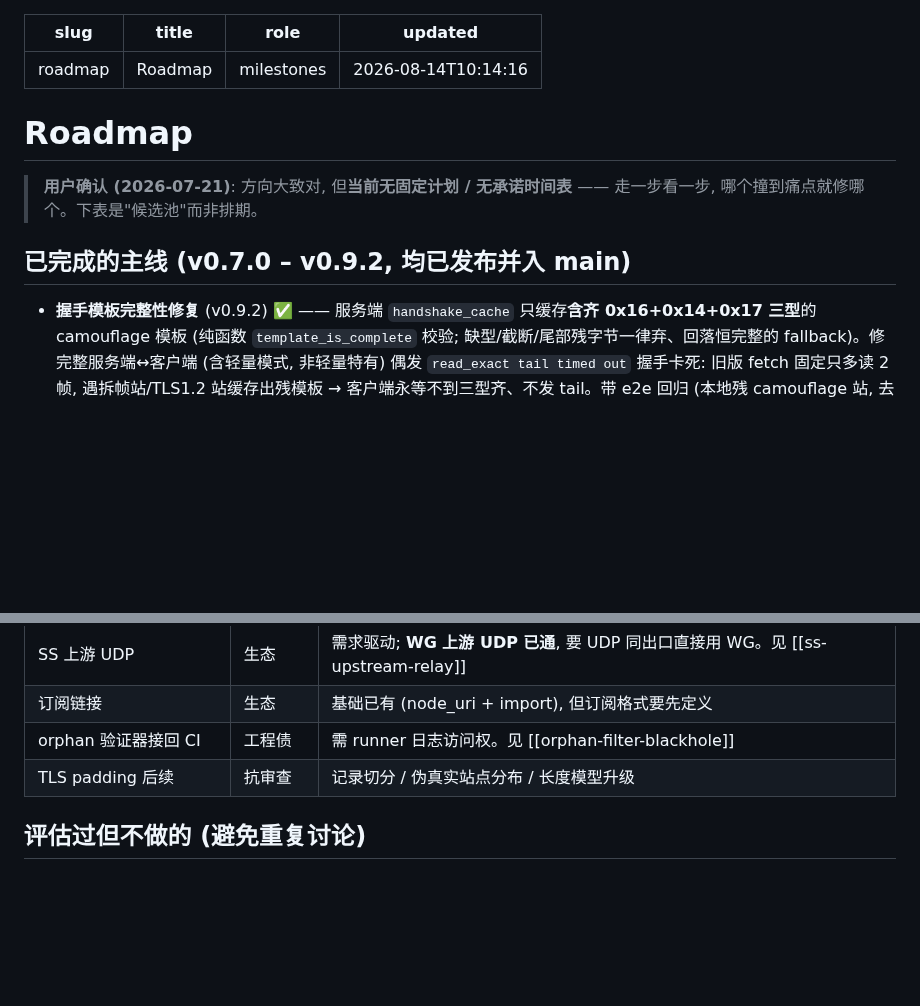
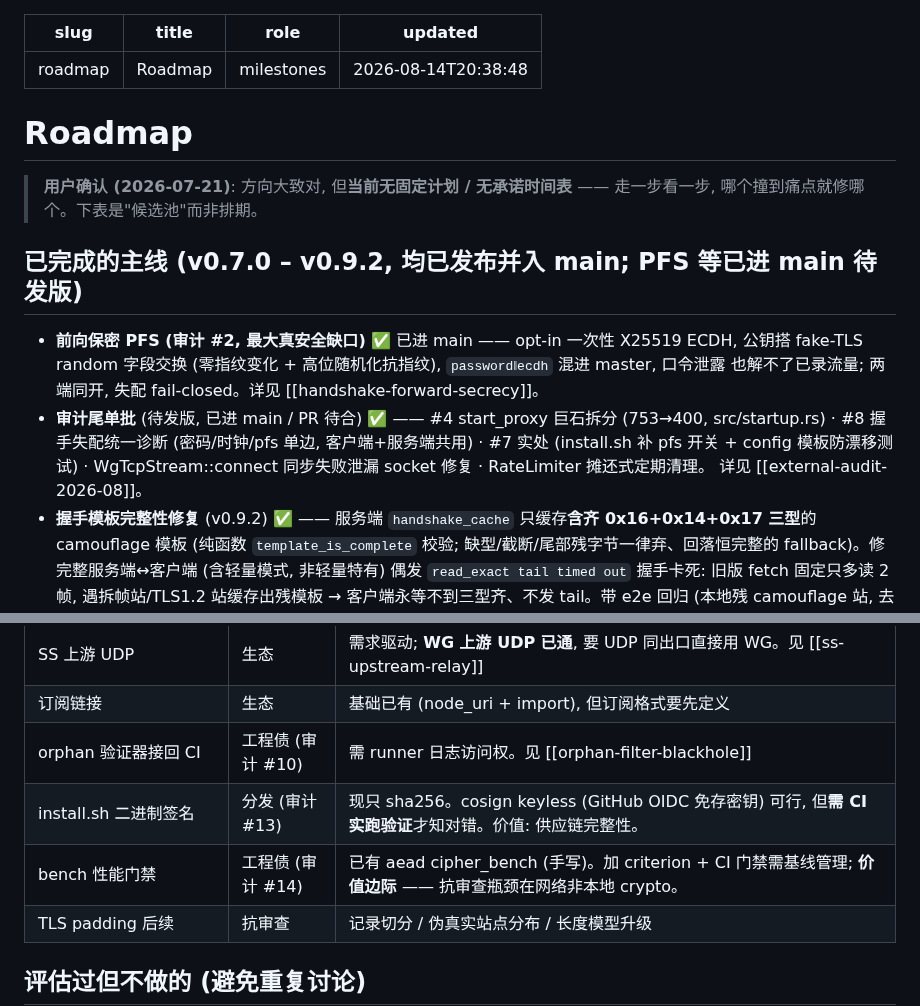
Before and after one commit to zdgt0226/Mirage-rs, a Markdown page: brain/roadmap.md, 2 parts joined by grey strips. Rendered like a GitHub page; blank space fills up the shorter version.

Commit message:
docs(brain): 审计 #8/#7 落地记录 + roadmap 残余债 (#13/#14/#10)
- external-audit-2026-08: append #8 (握手失配统一诊断) + #7 实处 (install.sh pfs +
  config 模板防漂移测试) 落地; 残余仅 #13 签名 / #14 bench / #10 orphan CI (依赖
  CI/runner/价值边际)。
- roadmap: 已完成主线加 PFS (#2) + 审计尾单批; 候选池补 #13 签名 / #14 bench 门禁
  (#10 orphan CI 已在)。

Co-Authored-By: Claude Opus 4.8 <noreply@anthropic.com>

```diff
--- a/brain/roadmap.md
+++ b/brain/roadmap.md
@@ -2,7 +2,7 @@
 slug: roadmap
 title: Roadmap
 role: milestones
-updated: "2026-08-14T10:14:16"
+updated: "2026-08-14T20:38:48"
 ---
 
 # Roadmap
@@ -10,8 +10,15 @@ updated: "2026-08-14T10:14:16"
 > **用户确认 (2026-07-21)**: 方向大致对, 但**当前无固定计划 / 无承诺时间表** —— 走一步看一步,
 > 哪个撞到痛点就修哪个。下表是"候选池"而非排期。
 
-## 已完成的主线 (v0.7.0 – v0.9.2, 均已发布并入 main)
+## 已完成的主线 (v0.7.0 – v0.9.2, 均已发布并入 main; PFS 等已进 main 待发版)
 
+- **前向保密 PFS (审计 #2, 最大真安全缺口)** ✅ 已进 main —— opt-in 一次性 X25519 ECDH, 公钥搭
+  fake-TLS random 字段交换 (零指纹变化 + 高位随机化抗指纹), `password‖ecdh` 混进 master, 口令泄露
+  也解不了已录流量; 两端同开, 失配 fail-closed。详见 [[handshake-forward-secrecy]]。
+- **审计尾单批** (待发版, 已进 main / PR 待合) ✅ —— #4 start_proxy 巨石拆分 (753→400, src/startup.rs) ·
+  #8 握手失配统一诊断 (密码/时钟/pfs 单边, 客户端+服务端共用) · #7 实处 (install.sh 补 pfs 开关 +
+  config 模板防漂移测试) · WgTcpStream::connect 同步失败泄漏 socket 修复 · RateLimiter 摊还式定期清理。
+  详见 [[external-audit-2026-08]]。
 - **握手模板完整性修复** (v0.9.2) ✅ —— 服务端 `handshake_cache` 只缓存**含齐 0x16+0x14+0x17 三型**的
   camouflage 模板 (纯函数 `template_is_complete` 校验; 缺型/截断/尾部残字节一律弃、回落恒完整的
   fallback)。修完整服务端↔客户端 (含轻量模式, 非轻量特有) 偶发 `read_exact tail timed out` 握手卡死:
@@ -71,7 +78,9 @@ updated: "2026-08-14T10:14:16"
 | IPv6 全栈 (透明数据面) | 结构性 | 见 [[ipv6-v4only-tradeoff]]; 透明 v6 epic 已降级, 隧道传输 v6 已做 |
 | SS 上游 UDP | 生态 | 需求驱动; **WG 上游 UDP 已通**, 要 UDP 同出口直接用 WG。见 [[ss-upstream-relay]] |
 | 订阅链接 | 生态 | 基础已有 (node_uri + import), 但订阅格式要先定义 |
-| orphan 验证器接回 CI | 工程债 | 需 runner 日志访问权。见 [[orphan-filter-blackhole]] |
+| orphan 验证器接回 CI | 工程债 (审计 #10) | 需 runner 日志访问权。见 [[orphan-filter-blackhole]] |
+| install.sh 二进制签名 | 分发 (审计 #13) | 现只 sha256。cosign keyless (GitHub OIDC 免存密钥) 可行, 但**需 CI 实跑验证**才知对错。价值: 供应链完整性。 |
+| bench 性能门禁 | 工程债 (审计 #14) | 已有 aead cipher_bench (手写)。加 criterion + CI 门禁需基线管理; **价值边际** —— 抗审查瓶颈在网络非本地 crypto。 |
 | TLS padding 后续 | 抗审查 | 记录切分 / 伪真实站点分布 / 长度模型升级 |
 
 ## 评估过但**不做**的 (避免重复讨论)
```
Also changed, not shown: brain/index.md (+1 -1 lines), brain/pages/external-audit-2026-08.md (+7 -1 lines).
